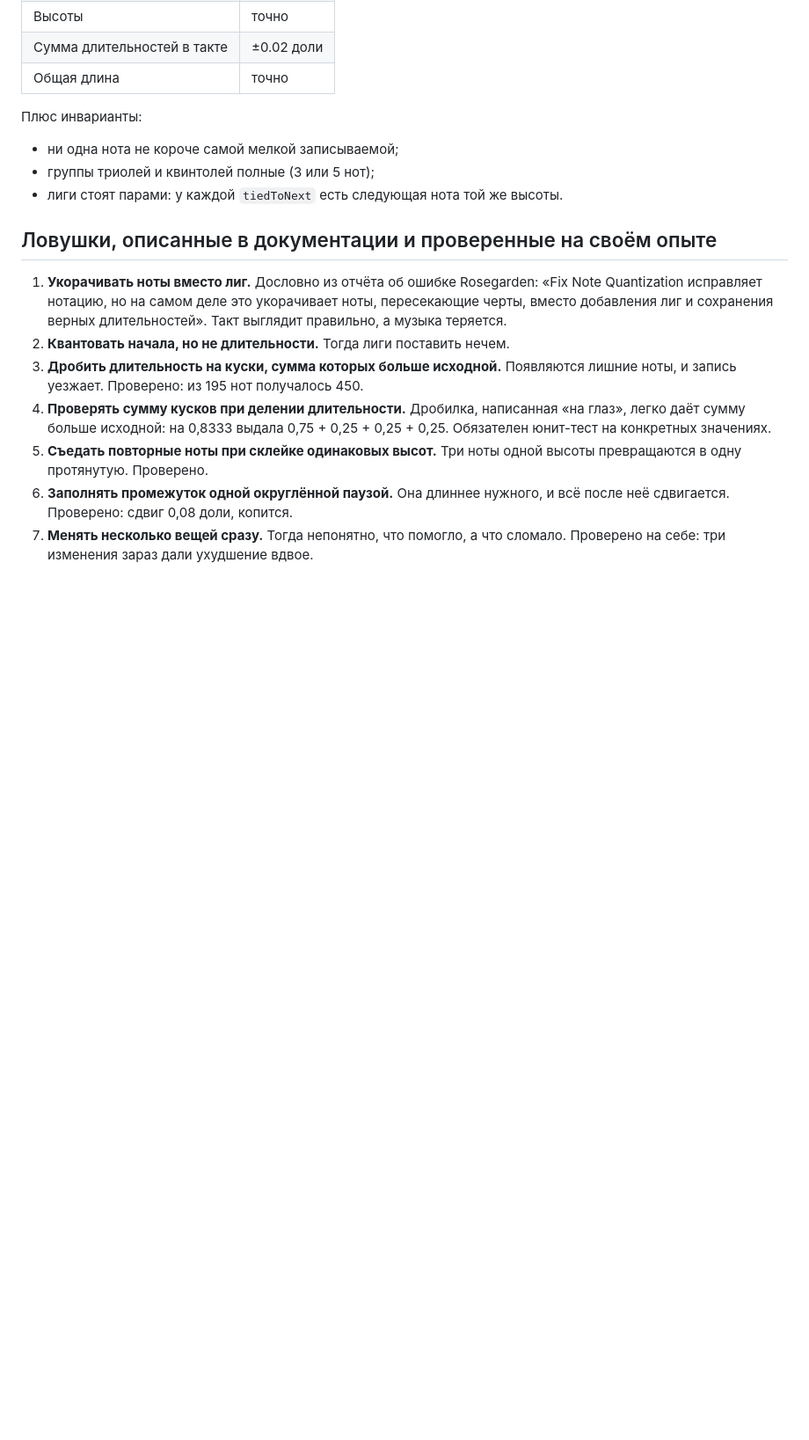
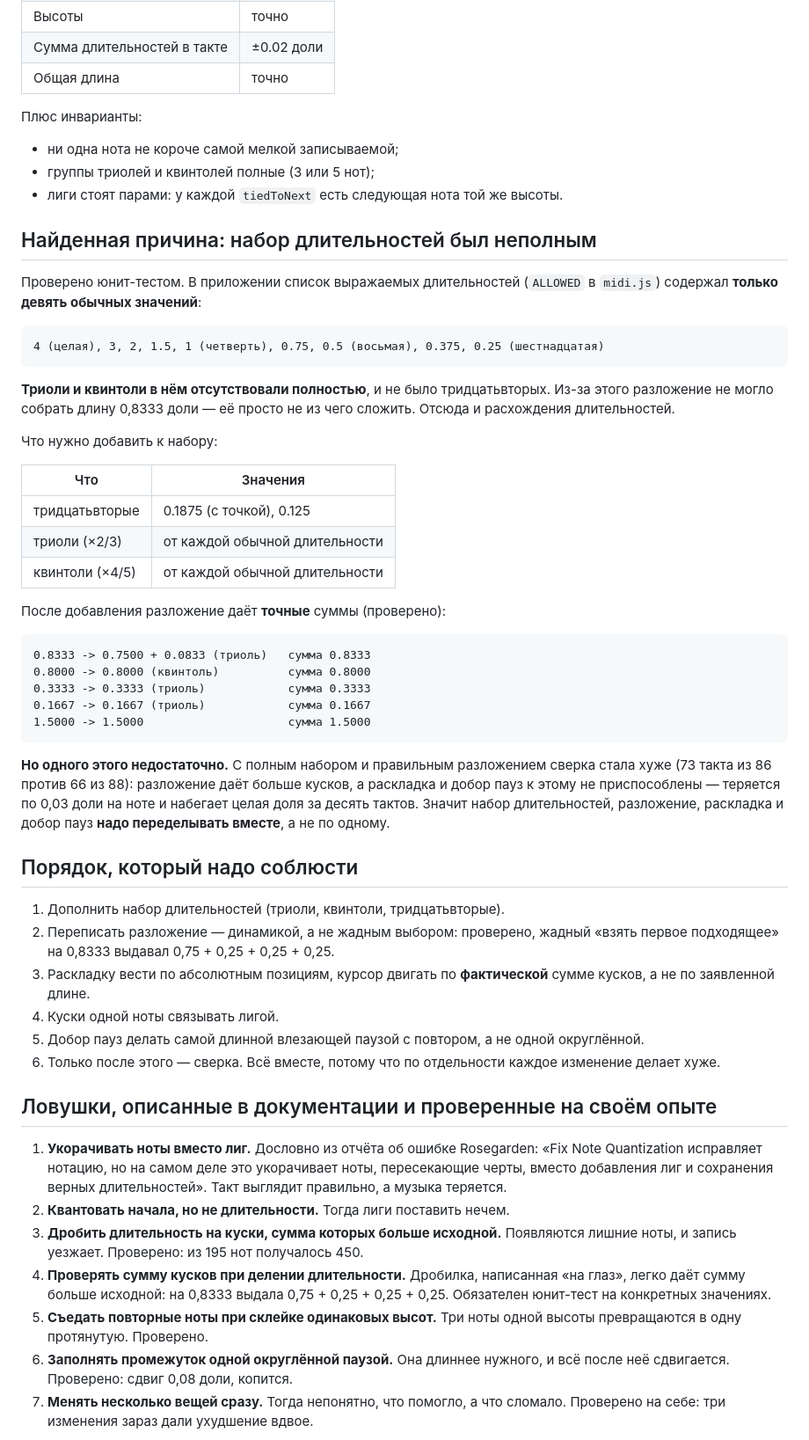
Before and after one commit to elexandr/saxophone-fingering-alpha, a Markdown page: MIDI-IMPORT.md, the part around the change. Shown at 88% size. GitHub-like rendering; blank space fills up the shorter version.

Commit message:
Инструкция: причина расхождений длительностей

````diff
--- a/MIDI-IMPORT.md
+++ b/MIDI-IMPORT.md
@@ -98,6 +98,57 @@ MIDI не хранит нотную запись. В нём есть тольк
 - группы триолей и квинтолей полные (3 или 5 нот);
 - лиги стоят парами: у каждой `tiedToNext` есть следующая нота той же высоты.
 
+## Найденная причина: набор длительностей был неполным
+
+Проверено юнит-тестом. В приложении список выражаемых длительностей
+(`ALLOWED` в `midi.js`) содержал **только девять обычных значений**:
+
+```
+4 (целая), 3, 2, 1.5, 1 (четверть), 0.75, 0.5 (восьмая), 0.375, 0.25 (шестнадцатая)
+```
+
+**Триоли и квинтоли в нём отсутствовали полностью**, и не было тридцатьвторых.
+Из-за этого разложение не могло собрать длину 0,8333 доли — её просто не из чего
+сложить. Отсюда и расхождения длительностей.
+
+Что нужно добавить к набору:
+
+| Что | Значения |
+|---|---|
+| тридцатьвторые | 0.1875 (с точкой), 0.125 |
+| триоли (×2/3) | от каждой обычной длительности |
+| квинтоли (×4/5) | от каждой обычной длительности |
+
+После добавления разложение даёт **точные** суммы (проверено):
+
+```
+0.8333 -> 0.7500 + 0.0833 (триоль)   сумма 0.8333
+0.8000 -> 0.8000 (квинтоль)          сумма 0.8000
+0.3333 -> 0.3333 (триоль)            сумма 0.3333
+0.1667 -> 0.1667 (триоль)            сумма 0.1667
+1.5000 -> 1.5000                     сумма 1.5000
+```
+
+**Но одного этого недостаточно.** С полным набором и правильным разложением
+сверка стала хуже (73 такта из 86 против 66 из 88): разложение даёт больше
+кусков, а раскладка и добор пауз к этому не приспособлены — теряется по
+0,03 доли на ноте и набегает целая доля за десять тактов. Значит набор
+длительностей, разложение, раскладка и добор пауз **надо переделывать вместе**,
+а не по одному.
+
+## Порядок, который надо соблюсти
+
+1. Дополнить набор длительностей (триоли, квинтоли, тридцатьвторые).
+2. Переписать разложение — динамикой, а не жадным выбором: проверено, жадный
+   «взять первое подходящее» на 0,8333 выдавал 0,75 + 0,25 + 0,25 + 0,25.
+3. Раскладку вести по абсолютным позициям, курсор двигать по **фактической**
+   сумме кусков, а не по заявленной длине.
+4. Куски одной ноты связывать лигой.
+5. Добор пауз делать самой длинной влезающей паузой с повтором, а не одной
+   округлённой.
+6. Только после этого — сверка. Всё вместе, потому что по отдельности каждое
+   изменение делает хуже.
+
 ## Ловушки, описанные в документации и проверенные на своём опыте
 
 1. **Укорачивать ноты вместо лиг.** Дословно из отчёта об ошибке Rosegarden:
````
